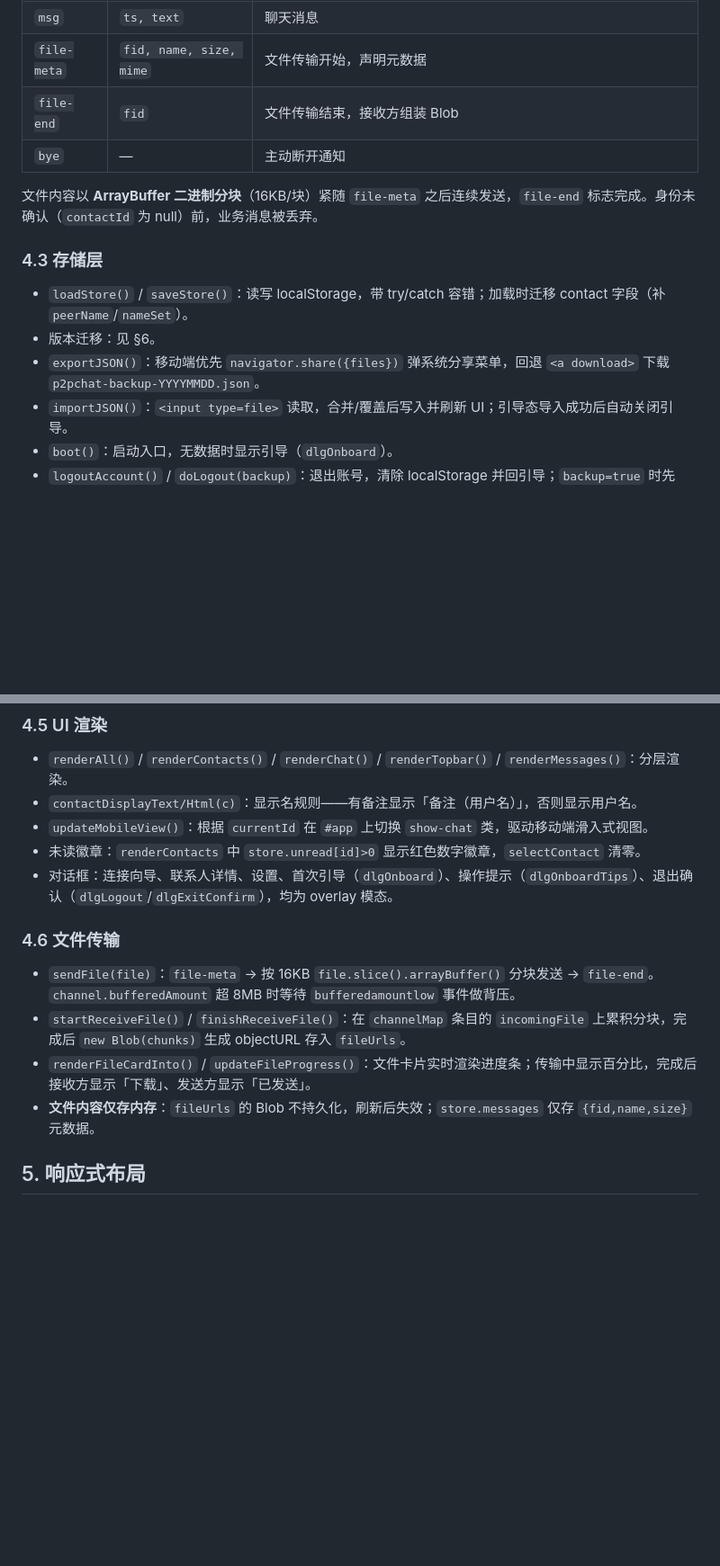
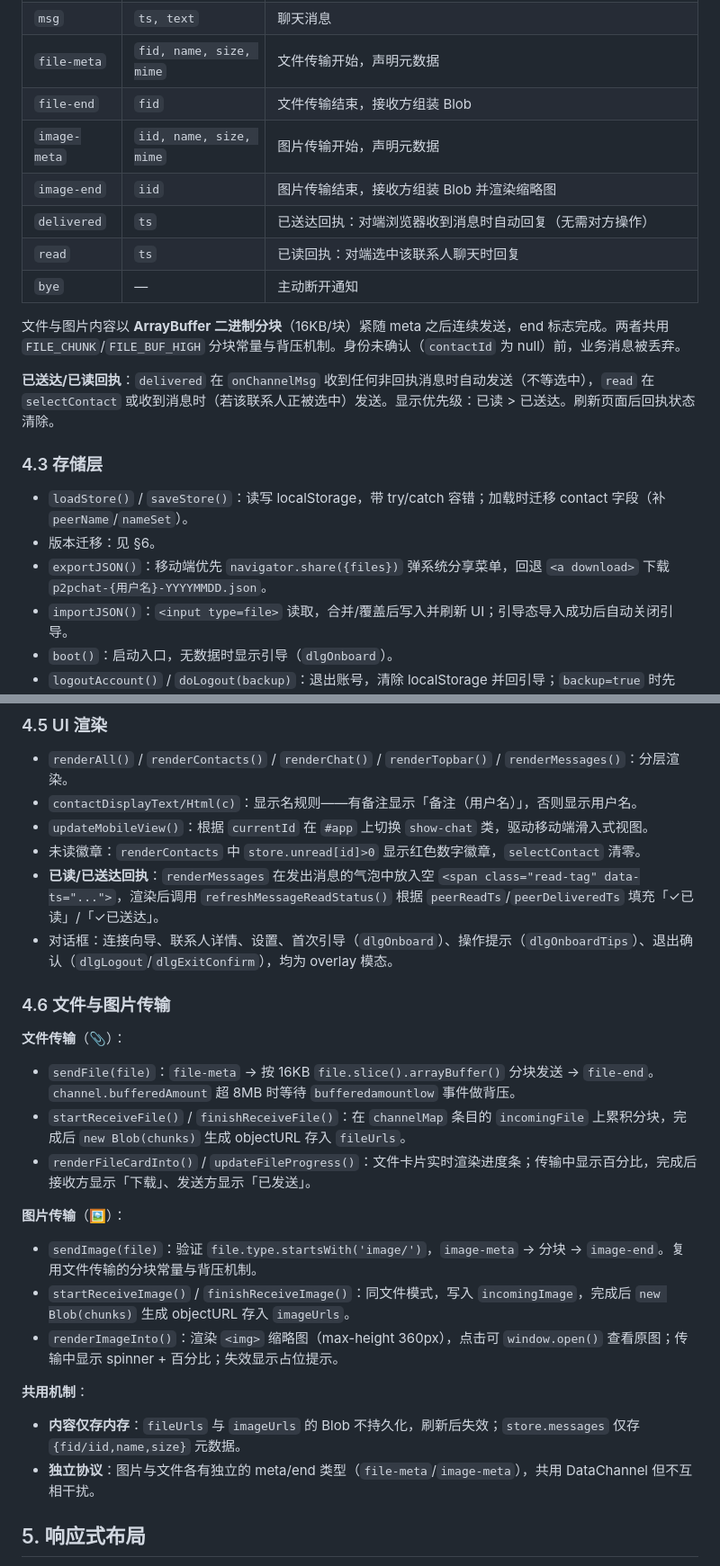
Before and after one commit to SEEKERSUNG/P2PChat, a Markdown page: doc/技术文档.md, 2 parts joined by grey strips. Shown at 90% size. GitHub-like rendering; blank space fills up the shorter version.

```diff
--- a/doc/技术文档.md
+++ b/doc/技术文档.md
@@ -189,15 +194,21 @@ JSON 控制消息（字符串）与二进制分块（ArrayBuffer）共用同一
 | `msg` | `ts, text` | 聊天消息 |
 | `file-meta` | `fid, name, size, mime` | 文件传输开始，声明元数据 |
 | `file-end` | `fid` | 文件传输结束，接收方组装 Blob |
+| `image-meta` | `iid, name, size, mime` | 图片传输开始，声明元数据 |
+| `image-end` | `iid` | 图片传输结束，接收方组装 Blob 并渲染缩略图 |
+| `delivered` | `ts` | 已送达回执：对端浏览器收到消息时自动回复（无需对方操作） |
+| `read` | `ts` | 已读回执：对端选中该联系人聊天时回复 |
 | `bye` | — | 主动断开通知 |
 
-文件内容以 **ArrayBuffer 二进制分块**（16KB/块）紧随 `file-meta` 之后连续发送，`file-end` 标志完成。身份未确认（`contactId` 为 null）前，业务消息被丢弃。
+文件与图片内容以 **ArrayBuffer 二进制分块**（16KB/块）紧随 meta 之后连续发送，end 标志完成。两者共用 `FILE_CHUNK`/`FILE_BUF_HIGH` 分块常量与背压机制。身份未确认（`contactId` 为 null）前，业务消息被丢弃。
+
+**已送达/已读回执**：`delivered` 在 `onChannelMsg` 收到任何非回执消息时自动发送（不等选中），`read` 在 `selectContact` 或收到消息时（若该联系人正被选中）发送。显示优先级：已读 > 已送达。刷新页面后回执状态清除。
 
 ### 4.3 存储层
 
 - `loadStore()` / `saveStore()`：读写 localStorage，带 try/catch 容错；加载时迁移 contact 字段（补 `peerName`/`nameSet`）。
 - 版本迁移：见 §6。
-- `exportJSON()`：移动端优先 `navigator.share({files})` 弹系统分享菜单，回退 `<a download>` 下载 `p2pchat-backup-YYYYMMDD.json`。
+- `exportJSON()`：移动端优先 `navigator.share({files})` 弹系统分享菜单，回退 `<a download>` 下载 `p2pchat-{用户名}-YYYYMMDD.json`。
 - `importJSON()`：`<input type=file>` 读取，合并/覆盖后写入并刷新 UI；引导态导入成功后自动关闭引导。
 - `boot()`：启动入口，无数据时显示引导（`dlgOnboard`）。
 - `logoutAccount()` / `doLogout(backup)`：退出账号，清除 localStorage 并回引导；`backup=true` 时先 `await exportJSON()`。
@@ -219,14 +230,24 @@ JSON 控制消息（字符串）与二进制分块（ArrayBuffer）共用同一
 - `contactDisplayText/Html(c)`：显示名规则——有备注显示「备注（用户名）」，否则显示用户名。
 - `updateMobileView()`：根据 `currentId` 在 `#app` 上切换 `show-chat` 类，驱动移动端滑入式视图。
 - 未读徽章：`renderContacts` 中 `store.unread[id]>0` 显示红色数字徽章，`selectContact` 清零。
+- **已读/已送达回执**：`renderMessages` 在发出消息的气泡中放入空 `<span class="read-tag" data-ts="...">`，渲染后调用 `refreshMessageReadStatus()` 根据 `peerReadTs`/`peerDeliveredTs` 填充「✓已读」/「✓已送达」。
 - 对话框：连接向导、联系人详情、设置、首次引导（`dlgOnboard`）、操作提示（`dlgOnboardTips`）、退出确认（`dlgLogout`/`dlgExitConfirm`），均为 overlay 模态。
 
-### 4.6 文件传输
+### 4.6 文件与图片传输
 
+**文件传输**（📎）：
 - `sendFile(file)`：`file-meta` → 按 16KB `file.slice().arrayBuffer()` 分块发送 → `file-end`。`channel.bufferedAmount` 超 8MB 时等待 `bufferedamountlow` 事件做背压。
 - `startReceiveFile()` / `finishReceiveFile()`：在 `channelMap` 条目的 `incomingFile` 上累积分块，完成后 `new Blob(chunks)` 生成 objectURL 存入 `fileUrls`。
 - `renderFileCardInto()` / `updateFileProgress()`：文件卡片实时渲染进度条；传输中显示百分比，完成后接收方显示「下载」、发送方显示「已发送」。
-- **文件内容仅存内存**：`fileUrls` 的 Blob 不持久化，刷新后失效；`store.messages` 仅存 `{fid,name,size}` 元数据。
+
+**图片传输**（🖼）：
+- `sendImage(file)`：验证 `file.type.startsWith('image/')`，`image-meta` → 分块 → `image-end`。复用文件传输的分块常量与背压机制。
+- `startReceiveImage()` / `finishReceiveImage()`：同文件模式，写入 `incomingImage`，完成后 `new Blob(chunks)` 生成 objectURL 存入 `imageUrls`。
+- `renderImageInto()`：渲染 `<img>` 缩略图（max-height 360px），点击可 `window.open()` 查看原图；传输中显示 spinner + 百分比；失效显示占位提示。
+
+**共用机制**：
+- **内容仅存内存**：`fileUrls` 与 `imageUrls` 的 Blob 不持久化，刷新后失效；`store.messages` 仅存 `{fid/iid,name,size}` 元数据。
+- **独立协议**：图片与文件各有独立的 meta/end 类型（`file-meta`/`image-meta`），共用 DataChannel 但不互相干扰。
 
 ## 5. 响应式布局
 
```
Also changed, not shown: other parts of doc/技术文档.md (+11 -6 lines), README.md (+32 -14 lines).
